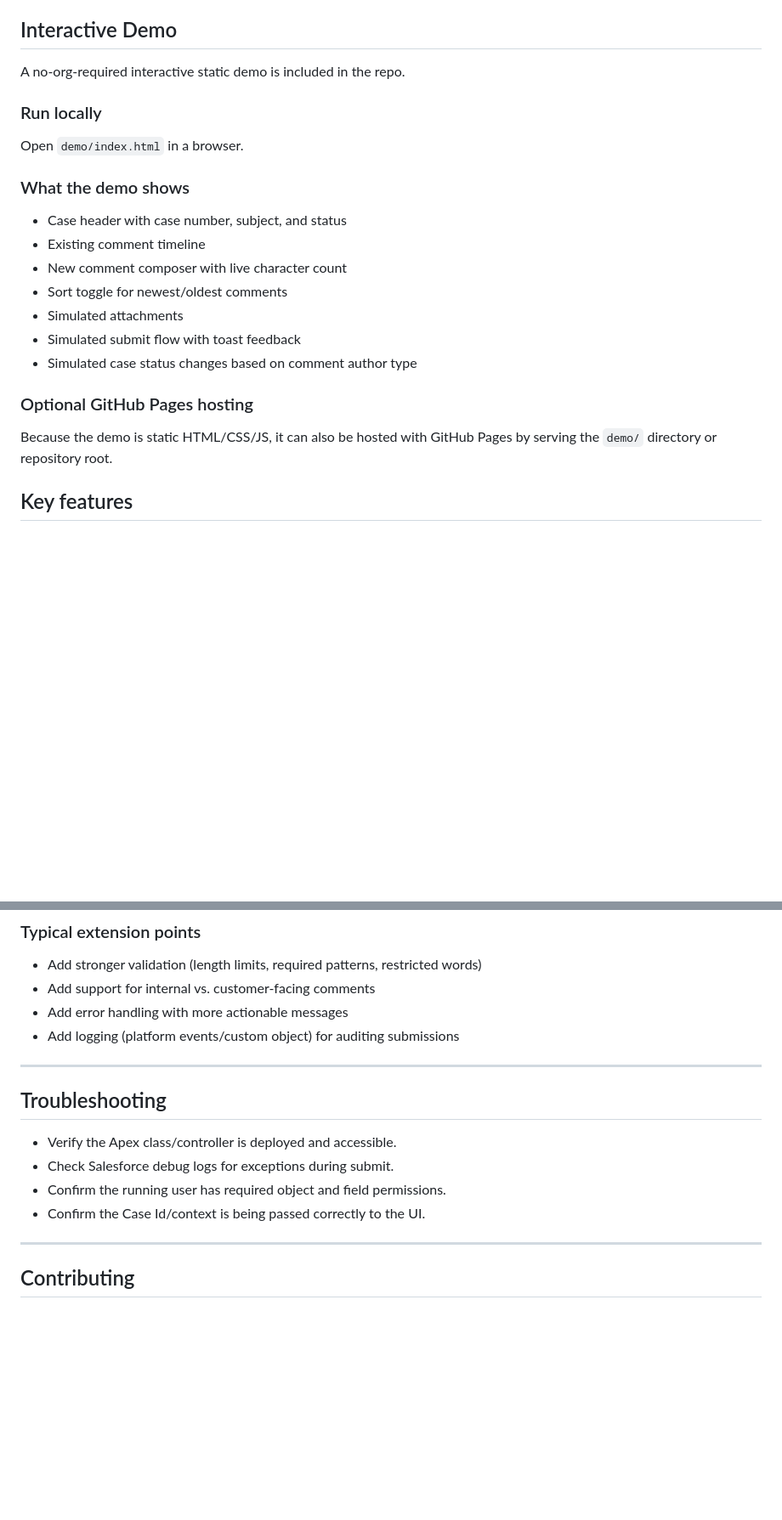
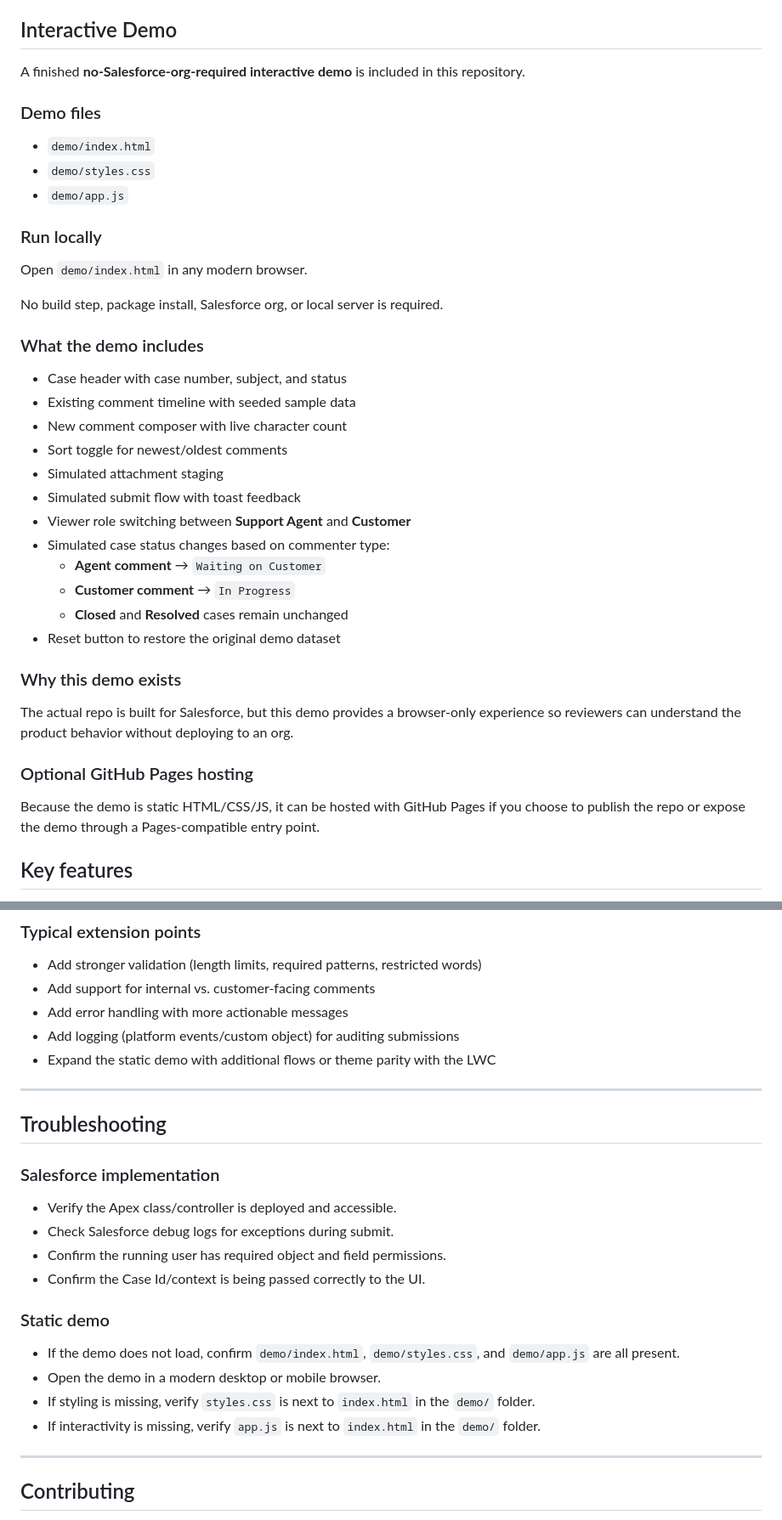
Before and after one commit to JMurphey0317/caseCommentSubmitter, a Markdown page: README.md, 2 parts joined by grey strips. Shown at 85% size. Drawn GitHub-style; blank space fills up the shorter version.

Commit message:
Update README for completed interactive demo

```diff
--- a/README.md
+++ b/README.md
@@ -8,25 +8,42 @@ Submit Salesforce Case Comments through a simple UI and Apex-backed logic.
 
 ## Interactive Demo
 
-A no-org-required interactive static demo is included in the repo.
+A finished **no-Salesforce-org-required interactive demo** is included in this repository.
+
+### Demo files
+
+- `demo/index.html`
+- `demo/styles.css`
+- `demo/app.js`
 
 ### Run locally
 
-Open `demo/index.html` in a browser.
+Open `demo/index.html` in any modern browser.
 
-### What the demo shows
+No build step, package install, Salesforce org, or local server is required.
+
+### What the demo includes
 
 - Case header with case number, subject, and status
-- Existing comment timeline
+- Existing comment timeline with seeded sample data
 - New comment composer with live character count
 - Sort toggle for newest/oldest comments
-- Simulated attachments
+- Simulated attachment staging
 - Simulated submit flow with toast feedback
-- Simulated case status changes based on comment author type
+- Viewer role switching between **Support Agent** and **Customer**
+- Simulated case status changes based on commenter type:
+  - **Agent comment** → `Waiting on Customer`
+  - **Customer comment** → `In Progress`
+  - **Closed** and **Resolved** cases remain unchanged
+- Reset button to restore the original demo dataset
+
+### Why this demo exists
+
+The actual repo is built for Salesforce, but this demo provides a browser-only experience so reviewers can understand the product behavior without deploying to an org.
 
 ### Optional GitHub Pages hosting
 
-Because the demo is static HTML/CSS/JS, it can also be hosted with GitHub Pages by serving the `demo/` directory or repository root.
+Because the demo is static HTML/CSS/JS, it can be hosted with GitHub Pages if you choose to publish the repo or expose the demo through a Pages-compatible entry point.
 
 ## Key features
 
@@ -115,15 +133,23 @@ Users typically need:
 - Add support for internal vs. customer-facing comments
 - Add error handling with more actionable messages
 - Add logging (platform events/custom object) for auditing submissions
+- Expand the static demo with additional flows or theme parity with the LWC
 
 ---
 
 ## Troubleshooting
 
+### Salesforce implementation
 - Verify the Apex class/controller is deployed and accessible.
 - Check Salesforce debug logs for exceptions during submit.
 - Confirm the running user has required object and field permissions.
 - Confirm the Case Id/context is being passed correctly to the UI.
+
+### Static demo
+- If the demo does not load, confirm `demo/index.html`, `demo/styles.css`, and `demo/app.js` are all present.
+- Open the demo in a modern desktop or mobile browser.
+- If styling is missing, verify `styles.css` is next to `index.html` in the `demo/` folder.
+- If interactivity is missing, verify `app.js` is next to `index.html` in the `demo/` folder.
 
 ---
 
```
Also changed, not shown: other parts of README.md (+1 -0 lines).
